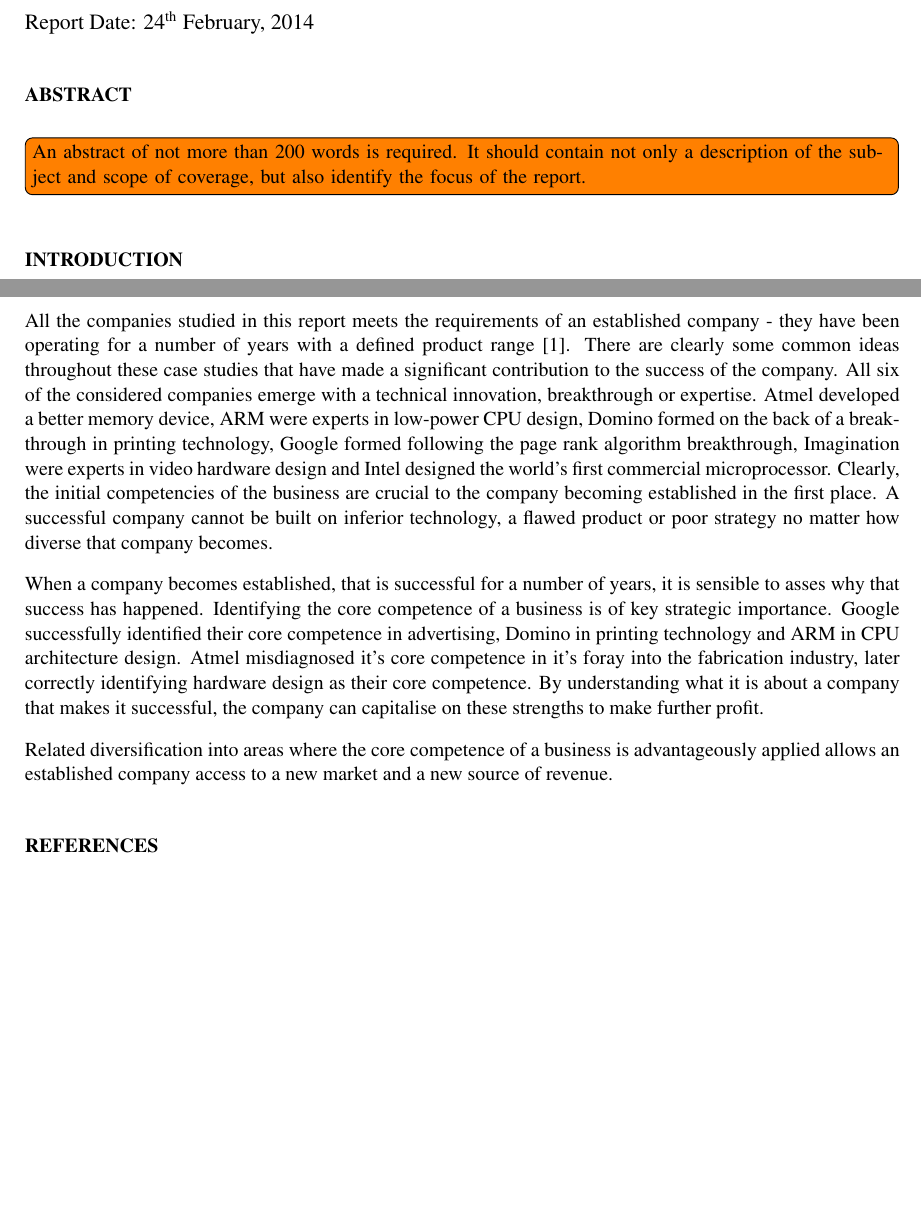
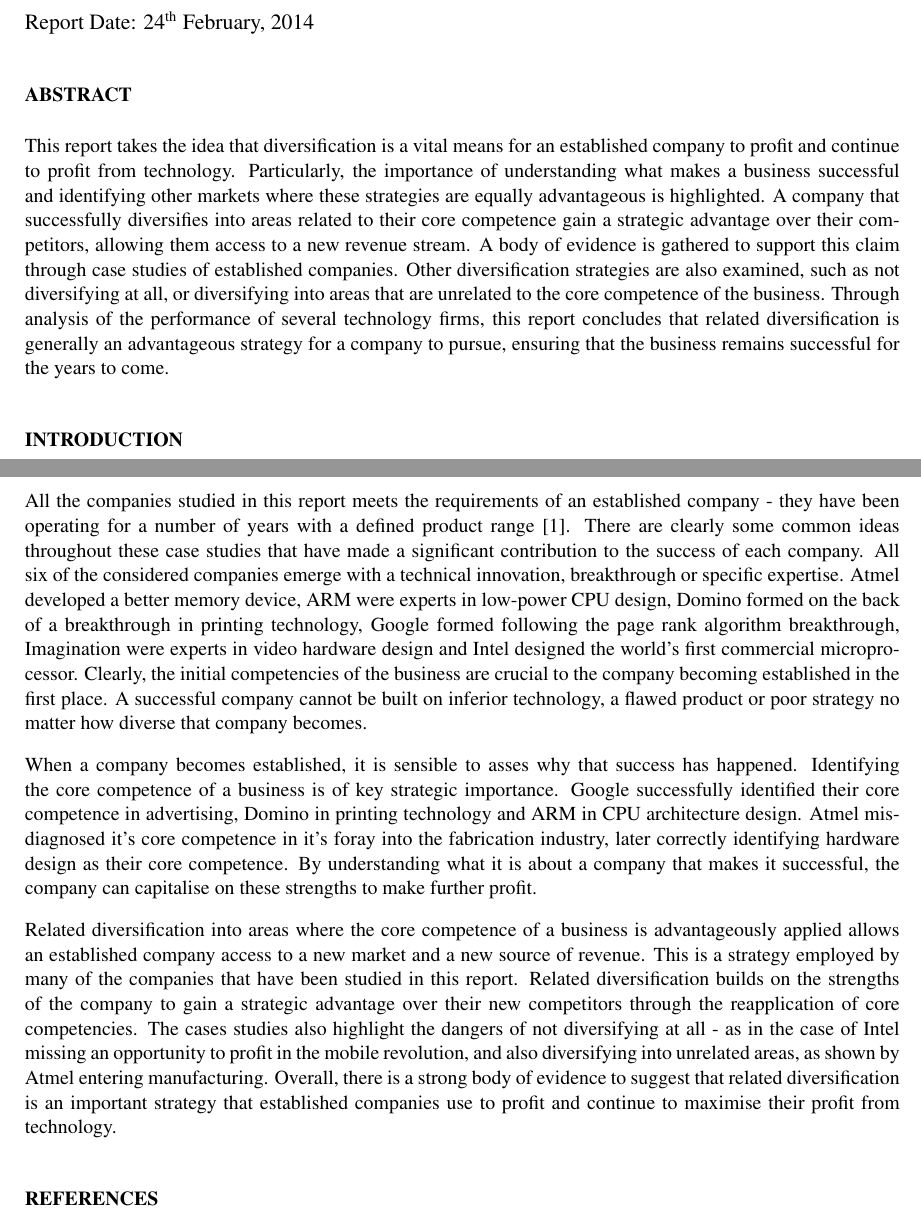
Before and after one commit to TheSmiff/ELEC6049, a LaTeX document (Report1/Report1.tex, which reads Report1/Conclusion.tex): two parts of pages 1 and 6 of 20, joined at a grey line, cut so that both start at the same text, the shorter picture padded with empty space. Compiled offline with pdfLaTeX.

Commit message:
Conclusion and Abstract

```diff
--- a/Report1/Conclusion.tex
+++ b/Report1/Conclusion.tex
@@ -3,19 +3,25 @@
 \sect{Conclusions}
 
 All the companies studied in this report meets the requirements of an established company - they have been operating for a number of years with a defined product range \cite{kekale2007successful}.
-There are clearly some common ideas throughout these case studies that have made a significant contribution to the success of the company.
-All six of the considered companies emerge with a technical innovation, breakthrough or expertise.
+There are clearly some common ideas throughout these case studies that have made a significant contribution to the success of each company.
+All six of the considered companies emerge with a technical innovation, breakthrough or specific expertise.
 Atmel developed a better memory device, ARM were experts in low-power CPU design, Domino formed on the back of a breakthrough in printing technology, Google formed following the page rank algorithm breakthrough, Imagination were experts in video hardware design and Intel designed the world's first commercial microprocessor.
 Clearly, the initial competencies of the business are crucial to the company becoming established in the first place.
 A successful company cannot be built on inferior technology, a flawed product or poor strategy no matter how diverse that company becomes.
 
-When a company becomes established, that is successful for a number of years, it is sensible to asses why that success has happened.
+When a company becomes established, it is sensible to asses why that success has happened.
 Identifying the core competence of a business is of key strategic importance.
 Google successfully identified their core competence in advertising, Domino in printing technology and ARM in CPU architecture design.
 Atmel misdiagnosed it's core competence in it's foray into the fabrication industry, later correctly identifying hardware design as their core competence.
 By understanding what it is about a company that makes it successful, the company can capitalise on these strengths to make further profit.
 
 Related diversification into areas where the core competence of a business is advantageously applied allows an established company access to a new market and a new source of revenue.
+This is a strategy employed by many of the companies that have been studied in this report.
+Related diversification builds on the strengths of the company to gain a strategic advantage over their new competitors through the reapplication of core competencies.
+The cases studies also highlight the dangers of not diversifying at all - as in the case of Intel missing an opportunity to profit in the mobile revolution, and also diversifying into unrelated areas, as shown by Atmel entering manufacturing.
+Overall, there is a strong body of evidence to suggest that related diversification is an important strategy that established companies use to profit and continue to maximise their profit from technology.
+
+
 %Some more stuff here that all these companies used related diversification in that it was related to their core competence as a business and this is what makes them successful. Trying to compare and contrast these case studies more to back-up the case.
 
 %%% TJS - Feel free to run with this a bit more when you have a look AJR- I'll have another look in the morning. I liked what you were saying but I think we need to make the conclusion about drawing this all together into a coherent argument. However as I say go mad with it and see what you come up with.
--- a/Report1/Report1.tex
+++ b/Report1/Report1.tex
@@ -33,7 +33,7 @@
 \phantomsection
 \addcontentsline{toc}{section}{Abstract}
 \begin{abstract}
-\inote{An abstract of not more than 200 words is required. It should contain not only a description of the subject and scope of coverage, but also identify the focus of the report.}
+This report takes the idea that diversification is a vital means for an established company to profit and continue to profit from technology. Particularly, the importance of understanding what makes a business successful and identifying other markets where these strategies are equally advantageous is highlighted. A company that successfully diversifies into areas related to their core competence gain a strategic advantage over their competitors, allowing them access to a new revenue stream. A body of evidence is gathered to support this claim through case studies of established companies. Other diversification strategies are also examined, such as not diversifying at all, or diversifying into areas that are unrelated to the core competence of the business. Through analysis of the performance of several technology firms, this report concludes that related diversification is generally an advantageous strategy for a company to pursue, ensuring that the business remains successful for the years to come.
 \end{abstract}
 %TC:break _main_
 \mainmatter
```
